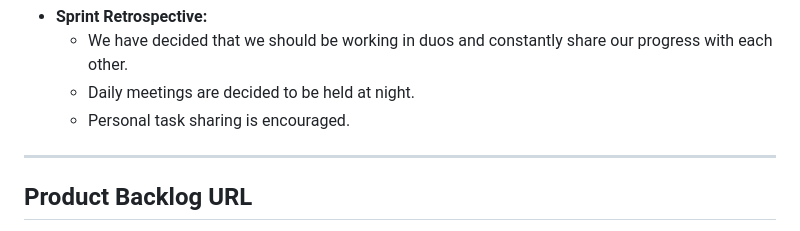
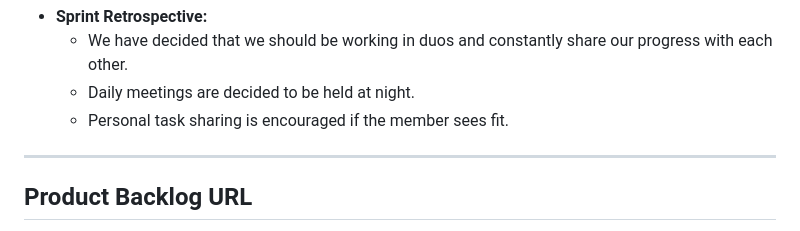
Before and after one commit to Bootcamp-Team-31/LinguAI, a Markdown page: README.md, the part around one of its changes. Rendered like a GitHub page.

```diff
--- a/README.md
+++ b/README.md
@@ -97,7 +102,7 @@ These were app design, Firebase and AI. We created the Firebase database design,
 - **Sprint Retrospective:**
   - We have decided that we should be working in duos and constantly share our progress with each other.
   - Daily meetings are decided to be held at night.
-  - Personal task sharing is encouraged.
+  - Personal task sharing is encouraged if the member sees fit.
 
 ---
 
```
Also changed, not shown: other parts of README.md (+6 -1 lines).
